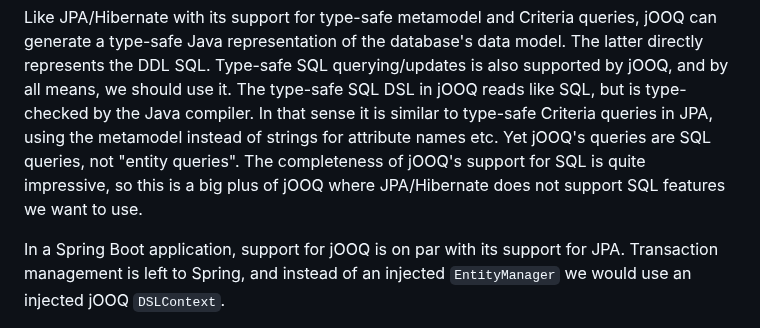
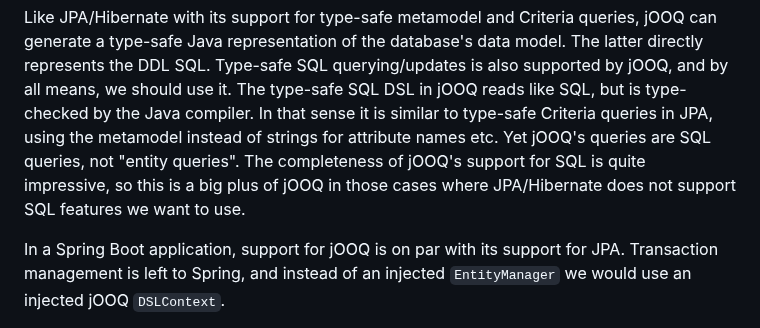
Before and after one commit to dvreeze/sudoku, a Markdown page: hibernate-strategy.md, the part around the change. Drawn GitHub-style.

Commit message:
Minor change to hibernate-strategy.md

```diff
--- a/hibernate-strategy.md
+++ b/hibernate-strategy.md
@@ -263,8 +263,8 @@ Type-safe SQL querying/updates is also supported by jOOQ, and by all means, we s
 The type-safe SQL DSL in jOOQ reads like SQL, but is type-checked by the Java compiler. In that sense
 it is similar to type-safe Criteria queries in JPA, using the metamodel instead of strings for attribute
 names etc. Yet jOOQ's queries are SQL queries, not "entity queries". The completeness of jOOQ's support
-for SQL is quite impressive, so this is a big plus of jOOQ where JPA/Hibernate does not support SQL features
-we want to use.
+for SQL is quite impressive, so this is a big plus of jOOQ in those cases where JPA/Hibernate does not
+support SQL features we want to use.
 
 In a Spring Boot application, support for jOOQ is on par with its support for JPA. Transaction management
 is left to Spring, and instead of an injected `EntityManager` we would use an injected jOOQ
```
